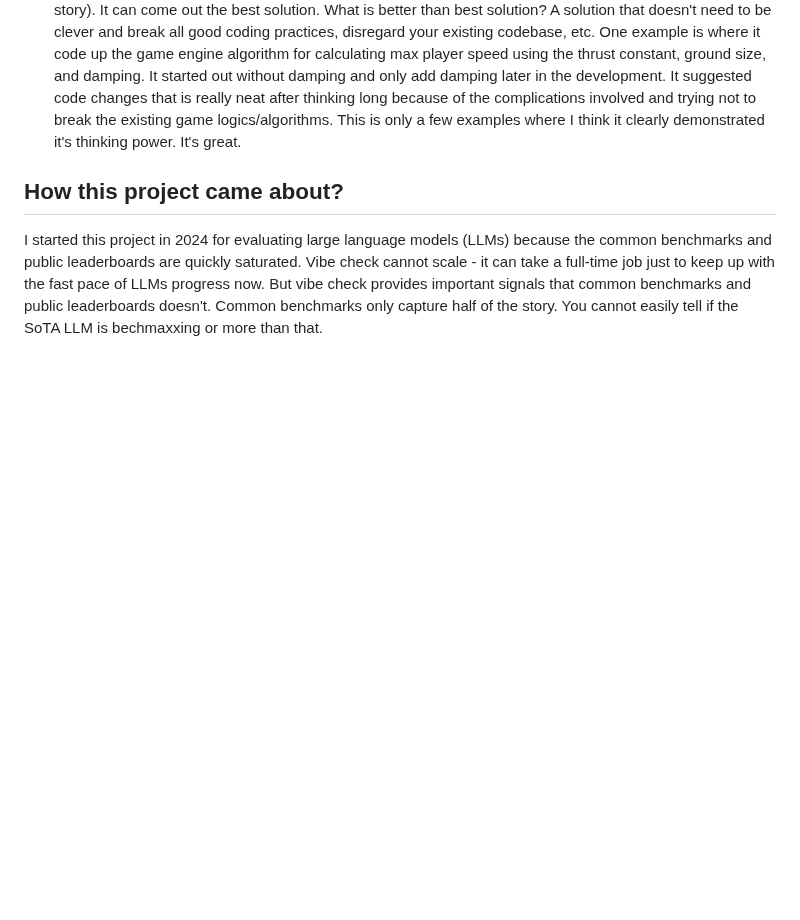
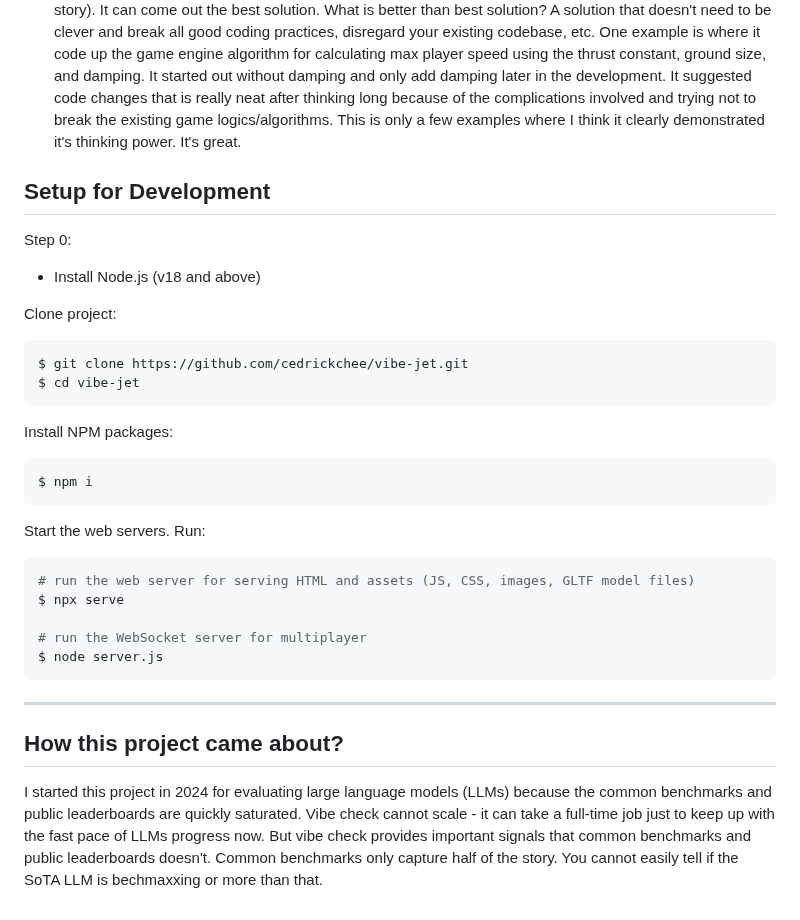
Before and after one commit to cedrickchee/vibe-jet, a Markdown page: README.md, the part around the change. Drawn GitHub-style; blank space fills up the shorter version.

Commit message:
add setup guide for development

````diff
--- a/README.md
+++ b/README.md
@@ -188,6 +188,36 @@ That's my vibe coding story, although a short one. I'm continuing my game develo
 - Usage limit: Initially, I want to use Google's AI Studio for branching out chat and context. I digress after seeing Logan's Tweet about the rate limit issues. So far, I haven't hit the rate limit in Gemini Advanced. If you put Cursor with Claude Sonnet 3.7 and Gemini 2.5 Pro side-by-side, I think you will feel demoralizing. Anthropic's Claude is all great except the API rate limits is not good for zoning out while coding. I think we can finally ditch Claude?
 - Gemini Thinking: Strong but fast. Time and time again, it's reasoning can surprise you (as described in my story). It can come out the best solution. What is better than best solution? A solution that doesn't need to be clever and break all good coding practices, disregard your existing codebase, etc. One example is where it code up the game engine algorithm for calculating max player speed using the thrust constant, ground size, and damping. It started out without damping and only add damping later in the development. It suggested code changes that is really neat after thinking long because of the complications involved and trying not to break the existing game logics/algorithms. This is only a few examples where I think it clearly demonstrated it's thinking power. It's great.
 
+## Setup for Development
+
+Step 0:
+- Install Node.js (v18 and above)
+
+Clone project:
+
+```sh
+$ git clone https://github.com/cedrickchee/vibe-jet.git
+$ cd vibe-jet
+```
+
+Install NPM packages:
+
+```sh
+$ npm i
+```
+
+Start the web servers. Run:
+
+```sh
+# run the web server for serving HTML and assets (JS, CSS, images, GLTF model files)
+$ npx serve
+
+# run the WebSocket server for multiplayer
+$ node server.js
+```
+
+---
+
 ## How this project came about?
 
 I started this project in 2024 for evaluating large language models (LLMs) because the common benchmarks and public leaderboards are quickly saturated. Vibe check cannot scale - it can take a full-time job just to keep up with the fast pace of LLMs progress now. But vibe check provides important signals that common benchmarks and public leaderboards doesn't. Common benchmarks only capture half of the story. You cannot easily tell if the SoTA LLM is bechmaxxing or more than that.
````
